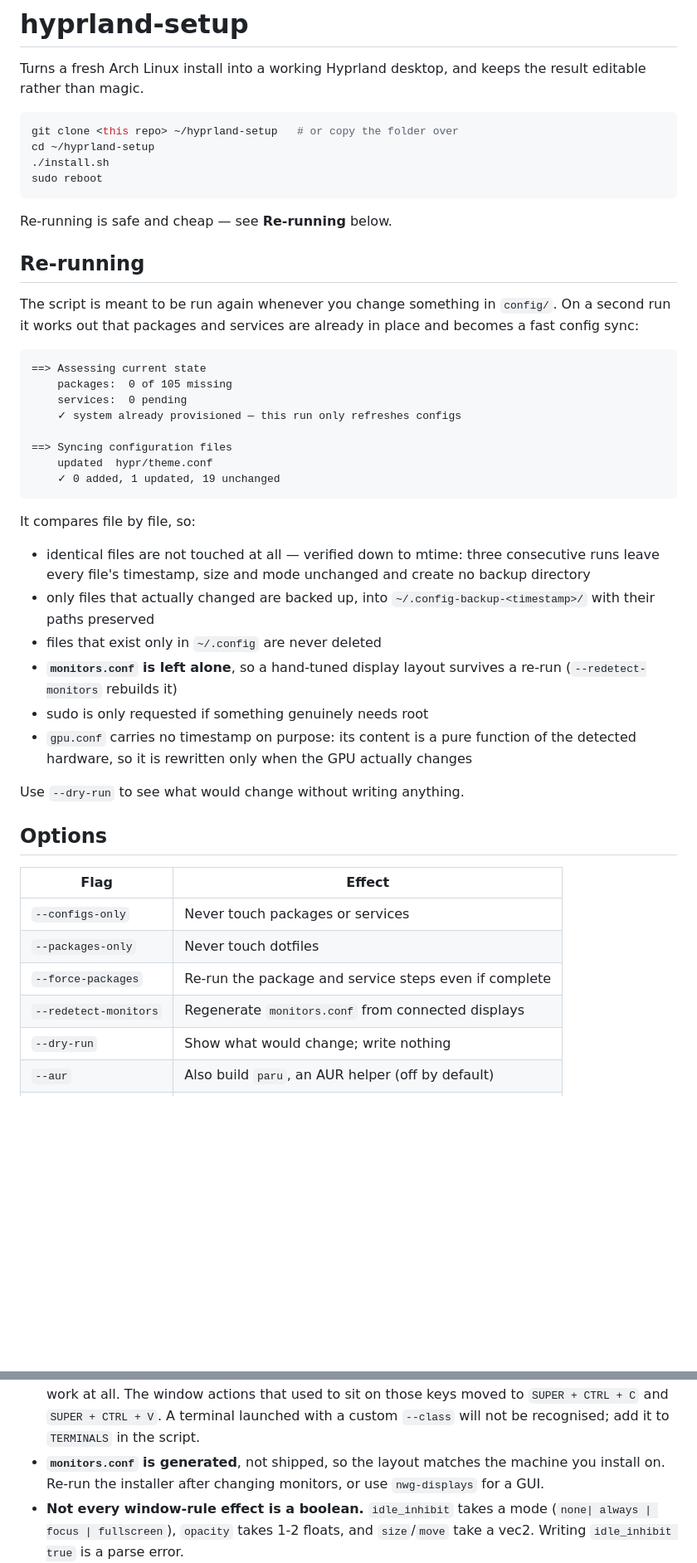
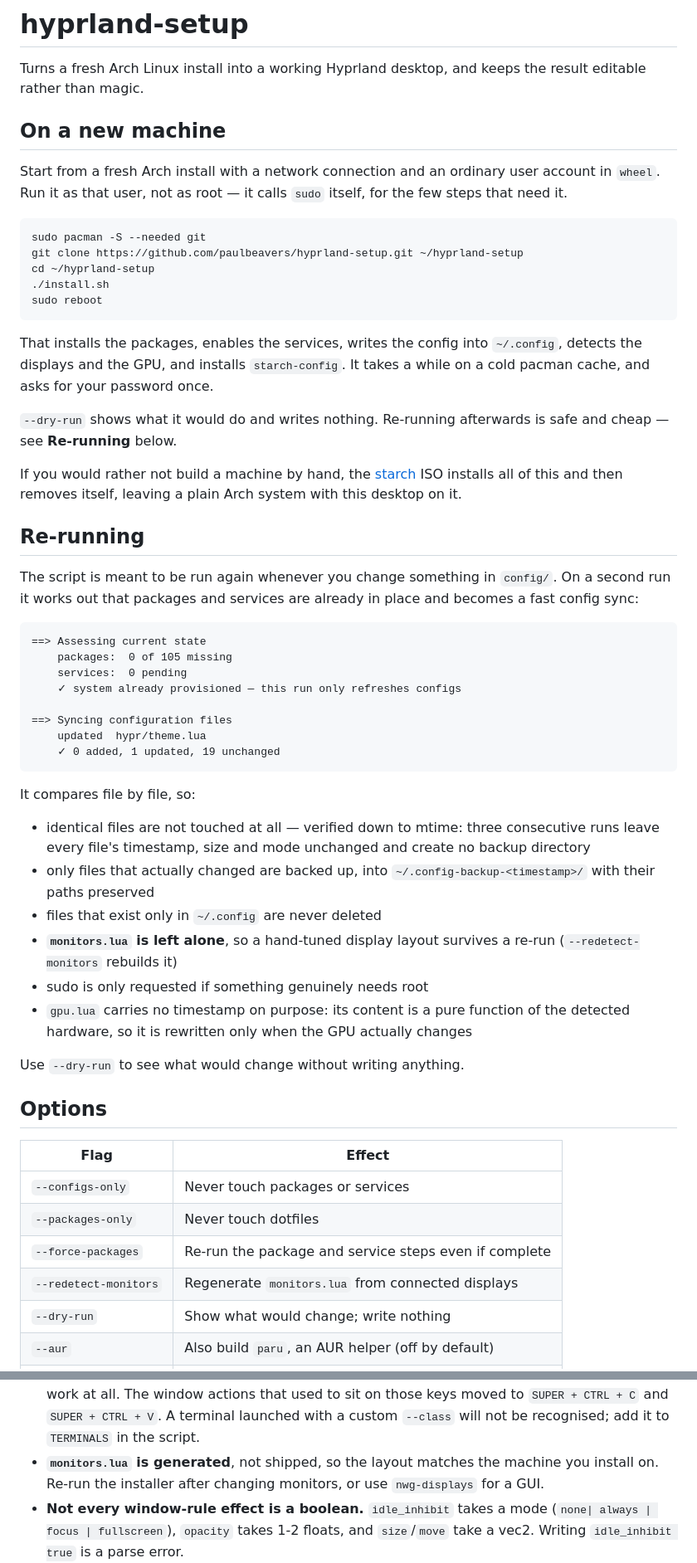
Before and after one commit to paulbeavers/hyprland-setup, a Markdown page: README.md, 2 parts joined by grey strips. Shown at 83% size. GitHub-like rendering; blank space fills up the shorter version.

````diff
--- a/README.md
+++ b/README.md
@@ -3,14 +3,30 @@
 Turns a fresh Arch Linux install into a working Hyprland desktop, and keeps the
 result editable rather than magic.
 
+## On a new machine
+
+Start from a fresh Arch install with a network connection and an ordinary user
+account in `wheel`. Run it as that user, not as root — it calls `sudo` itself,
+for the few steps that need it.
+
 ```bash
-git clone <this repo> ~/hyprland-setup   # or copy the folder over
+sudo pacman -S --needed git
+git clone https://github.com/paulbeavers/hyprland-setup.git ~/hyprland-setup
 cd ~/hyprland-setup
 ./install.sh
 sudo reboot
 ```
 
-Re-running is safe and cheap — see **Re-running** below.
+That installs the packages, enables the services, writes the config into
+`~/.config`, detects the displays and the GPU, and installs `starch-config`.
+It takes a while on a cold pacman cache, and asks for your password once.
+
+`--dry-run` shows what it would do and writes nothing. Re-running afterwards is
+safe and cheap — see **Re-running** below.
+
+If you would rather not build a machine by hand, the [starch](https://github.com/paulbeavers/starch)
+ISO installs all of this and then removes itself, leaving a plain Arch system
+with this desktop on it.
 
 ## Re-running
 
@@ -25,7 +41,7 @@ already in place and becomes a fast config sync:
     ✓ system already provisioned — this run only refreshes configs
 
 ==> Syncing configuration files
-    updated  hypr/theme.conf
+    updated  hypr/theme.lua
     ✓ 0 added, 1 updated, 19 unchanged
 ```
 
@@ -37,10 +53,10 @@ It compares file by file, so:
 - only files that actually changed are backed up, into
   `~/.config-backup-<timestamp>/` with their paths preserved
 - files that exist only in `~/.config` are never deleted
-- **`monitors.conf` is left alone**, so a hand-tuned display layout
+- **`monitors.lua` is left alone**, so a hand-tuned display layout
   survives a re-run (`--redetect-monitors` rebuilds it)
 - sudo is only requested if something genuinely needs root
-- `gpu.conf` carries no timestamp on purpose: its content is a pure function of
+- `gpu.lua` carries no timestamp on purpose: its content is a pure function of
   the detected hardware, so it is rewritten only when the GPU actually changes
 
 Use `--dry-run` to see what would change without writing anything.
@@ -52,7 +68,7 @@ Use `--dry-run` to see what would change without writing anything.
 | `--configs-only` | Never touch packages or services |
 | `--packages-only` | Never touch dotfiles |
 | `--force-packages` | Re-run the package and service steps even if complete |
-| `--redetect-monitors` | Regenerate `monitors.conf` from connected displays |
+| `--redetect-monitors` | Regenerate `monitors.lua` from connected displays |
 | `--dry-run` | Show what would change; write nothing |
 | `--aur` | Also build `paru`, an AUR helper (off by default) |
 | `--no-gaming` | Skip multilib, Steam, gamemode, 32-bit drivers |
@@ -212,7 +243,7 @@ Or straight from Hyprland: `hyprctl binds` (raw), `hyprctl -j binds` (JSON).
   work at all. The window actions that used to sit on those keys moved to
   `SUPER + CTRL + C` and `SUPER + CTRL + V`. A terminal launched with a custom
   `--class` will not be recognised; add it to `TERMINALS` in the script.
-- **`monitors.conf` is generated**, not shipped, so the layout matches the
+- **`monitors.lua` is generated**, not shipped, so the layout matches the
   machine you install on. Re-run the installer after changing monitors, or use
   `nwg-displays` for a GUI.
 - **Not every window-rule effect is a boolean.** `idle_inhibit` takes a mode
````
Also changed, not shown: other parts of README.md (+34 -19 lines).
